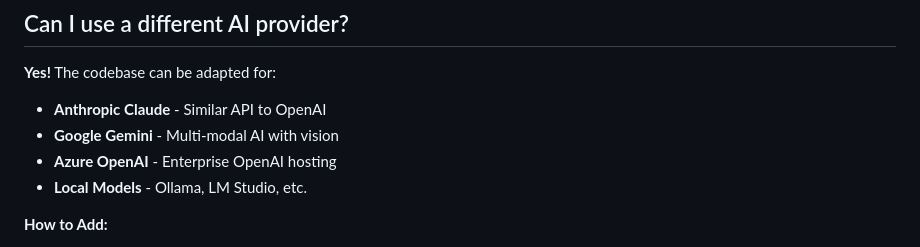
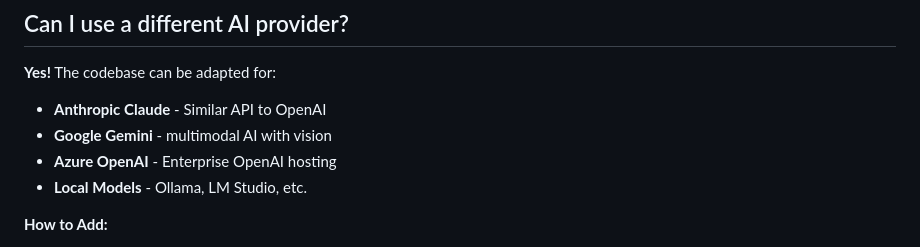
Before and after one commit to Coatvision/CoatVision_MVP, a Markdown page: AI_FAQ.md, the part around one of its changes. Rendered like a GitHub page.

```diff
--- a/AI_FAQ.md
+++ b/AI_FAQ.md
@@ -89,7 +89,7 @@ See [OPENAI_INTEGRATION_GUIDE.md - Update LYXbot Router](./OPENAI_INTEGRATION_GU
 
 **Yes!** The codebase can be adapted for:
 - **Anthropic Claude** - Similar API to OpenAI
-- **Google Gemini** - Multi-modal AI with vision
+- **Google Gemini** - multimodal AI with vision
 - **Azure OpenAI** - Enterprise OpenAI hosting
 - **Local Models** - Ollama, LM Studio, etc.
 
```
Also changed, not shown: other parts of AI_FAQ.md (+4 -4 lines).
